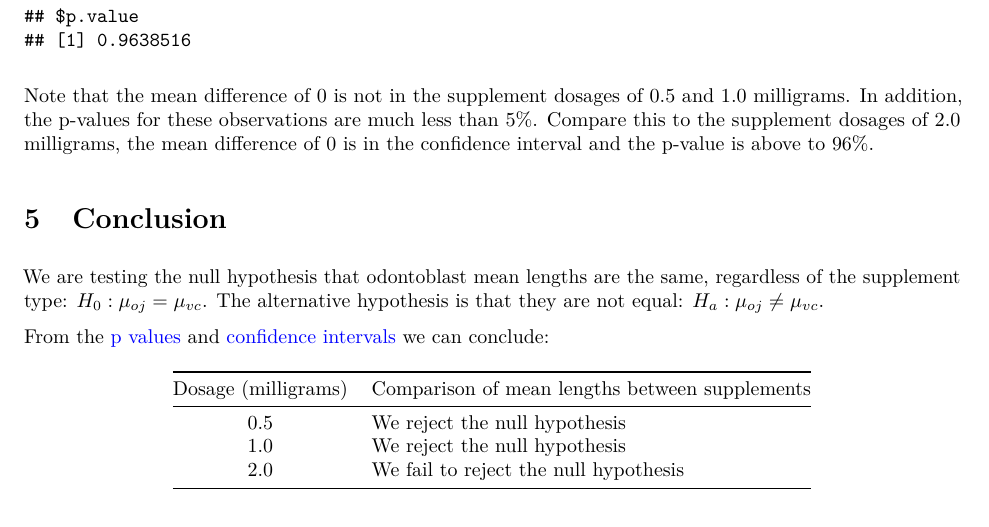
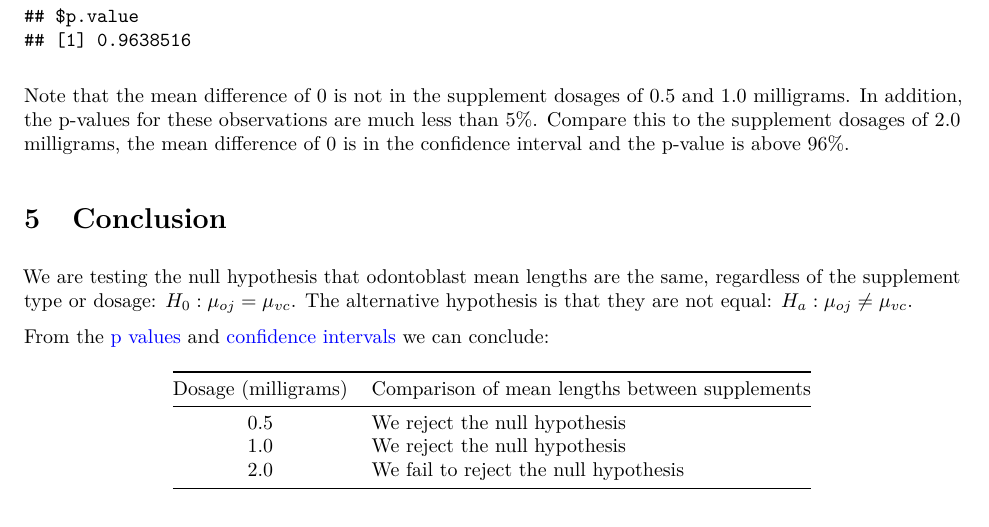
Before and after one commit to frankjungdss/statinference-project2, a LaTeX document (project2.tex): part of page 2 of 3, cut so that both start at the same text. Compiled offline with pdfLaTeX.

Commit message:
corrected grammar

```diff
--- a/project2.tex
+++ b/project2.tex
@@ -264,14 +264,14 @@ Note that the mean difference of 0 is not in the supplement dosages of
 0.5 and 1.0 milligrams. In addition, the p-values for these observations
 are much less than 5\%. Compare this to the supplement dosages of 2.0
 milligrams, the mean difference of 0 is in the confidence interval and
-the p-value is above to 96\%.
+the p-value is above 96\%.
 
 \section{Conclusion}\label{conclusion}
 
 We are testing the null hypothesis that odontoblast mean lengths are the
-same, regardless of the supplement type: \(H_0 : \mu_{oj} = \mu_{vc}\).
-The alternative hypothesis is that they are not equal:
-\(H_a : \mu_{oj} \ne \mu_{vc}\).
+same, regardless of the supplement type or dosage:
+\(H_0 : \mu_{oj} = \mu_{vc}\). The alternative hypothesis is that they
+are not equal: \(H_a : \mu_{oj} \ne \mu_{vc}\).
 
 From the \href{https://en.wikipedia.org/wiki/P-value}{p values} and
 \href{https://en.wikipedia.org/wiki/Confidence_interval}{confidence
```
Also changed, not shown: 1 other file.
